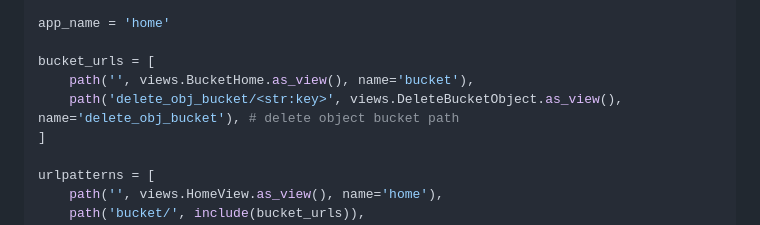
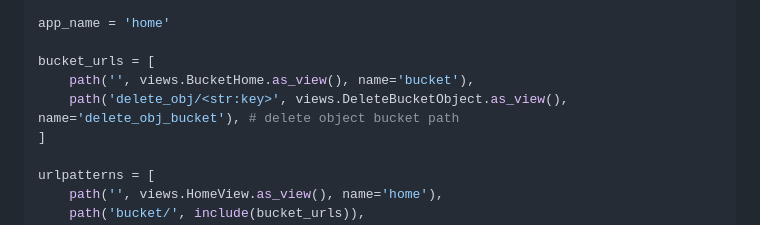
Before and after one commit to mahdi-marjani/django-cheatsheet, a Markdown page: 3-django-shop.md, the part around the change. Rendered like a GitHub page.

```diff
--- a/3-django-shop.md
+++ b/3-django-shop.md
@@ -541,7 +541,7 @@ app_name = 'home'
 
 bucket_urls = [
     path('', views.BucketHome.as_view(), name='bucket'),
-    path('delete_obj_bucket/<str:key>', views.DeleteBucketObject.as_view(), name='delete_obj_bucket'), # delete object bucket path
+    path('delete_obj/<str:key>', views.DeleteBucketObject.as_view(), name='delete_obj_bucket'), # delete object bucket path
 ]
 
 urlpatterns = [
```
